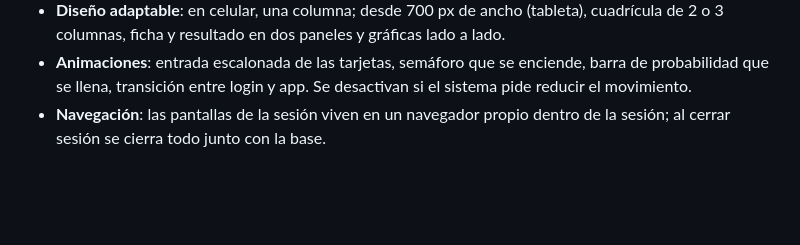
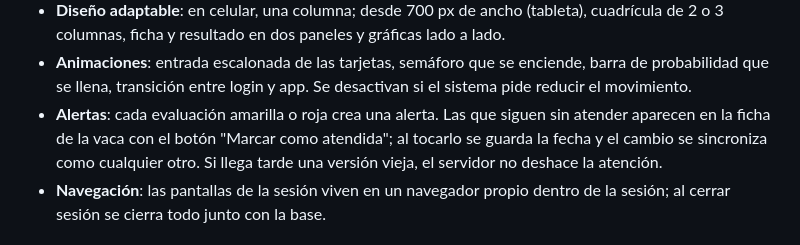
Before and after one commit to Pipemora1324/Agrovet, a Markdown page: mobile/README.md, the part around the change. Drawn GitHub-style; blank space fills up the shorter version.

Commit message:
documenta la atención de alertas

```diff
--- a/mobile/README.md
+++ b/mobile/README.md
@@ -107,6 +107,10 @@ Todo se guarda primero en el celular; cada cambio queda marcado como pendiente.
   columnas, ficha y resultado en dos paneles y gráficas lado a lado.
 - **Animaciones**: entrada escalonada de las tarjetas, semáforo que se enciende, barra de probabilidad
   que se llena, transición entre login y app. Se desactivan si el sistema pide reducir el movimiento.
+- **Alertas**: cada evaluación amarilla o roja crea una alerta. Las que siguen sin atender aparecen en
+  la ficha de la vaca con el botón "Marcar como atendida"; al tocarlo se guarda la fecha y el cambio
+  se sincroniza como cualquier otro. Si llega tarde una versión vieja, el servidor no deshace la
+  atención.
 - **Navegación**: las pantallas de la sesión viven en un navegador propio dentro de la sesión; al
   cerrar sesión se cierra todo junto con la base.
 
```
